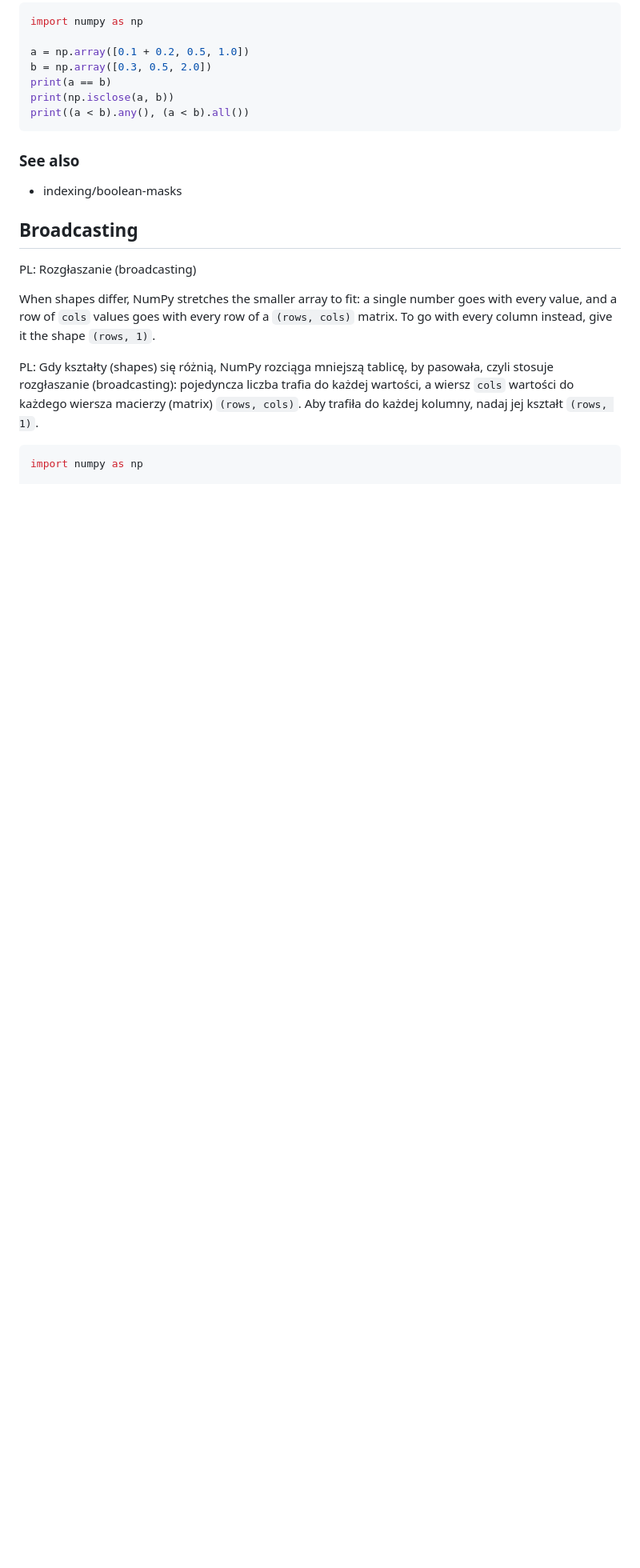
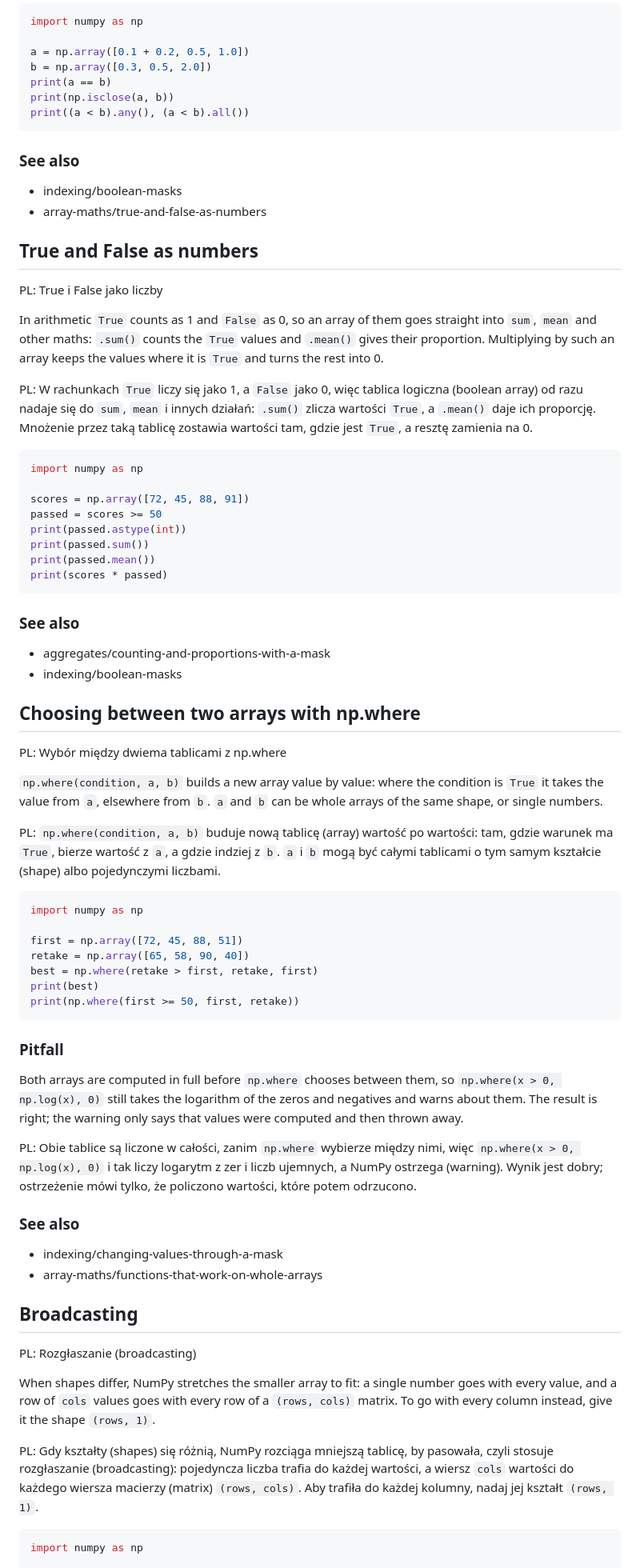
Before and after one commit to brokenpumpernickel/python-cheat-sheet, a Markdown page: content/numpy/array-maths.md, the part around the change. Shown at 80% size. GitHub-like rendering; blank space fills up the shorter version.

Commit message:
NumPy: True and False as numbers, and np.where with two arrays
The Author asked for two things in the NumPy Area:
- Array maths gets "True and False as numbers" (after Comparisons): True
  counts as 1 and False as 0, so .sum() counts, .mean() gives a
  proportion, and multiplying by the mask keeps the matching values.
- Array maths gets "Choosing between two arrays with np.where", where the
  second and third arguments are arrays (the better of two attempts), with
  a prose Pitfall that both arrays are computed before the choice.
"Counting and proportions with a mask" now also counts along an axis on a
students x tests matrix.

Co-Authored-By: Claude Opus 5.5 <noreply@anthropic.com>

````diff
--- a/content/numpy/array-maths.md
+++ b/content/numpy/array-maths.md
@@ -81,6 +81,60 @@ print((a < b).any(), (a < b).all())
 ### See also
 
 - indexing/boolean-masks
+- array-maths/true-and-false-as-numbers
+
+## True and False as numbers
+
+PL: True i False jako liczby
+
+In arithmetic `True` counts as 1 and `False` as 0, so an array of them goes straight into `sum`, `mean` and other maths: `.sum()` counts the `True` values and `.mean()` gives their proportion. Multiplying by such an array keeps the values where it is `True` and turns the rest into 0.
+
+PL: W rachunkach `True` liczy się jako 1, a `False` jako 0, więc tablica logiczna (boolean array) od razu nadaje się do `sum`, `mean` i innych działań: `.sum()` zlicza wartości `True`, a `.mean()` daje ich proporcję. Mnożenie przez taką tablicę zostawia wartości tam, gdzie jest `True`, a resztę zamienia na 0.
+
+```python
+import numpy as np
+
+scores = np.array([72, 45, 88, 91])
+passed = scores >= 50
+print(passed.astype(int))
+print(passed.sum())
+print(passed.mean())
+print(scores * passed)
+```
+
+### See also
+
+- aggregates/counting-and-proportions-with-a-mask
+- indexing/boolean-masks
+
+## Choosing between two arrays with np.where
+
+PL: Wybór między dwiema tablicami z np.where
+
+`np.where(condition, a, b)` builds a new array value by value: where the condition is `True` it takes the value from `a`, elsewhere from `b`. `a` and `b` can be whole arrays of the same shape, or single numbers.
+
+PL: `np.where(condition, a, b)` buduje nową tablicę (array) wartość po wartości: tam, gdzie warunek ma `True`, bierze wartość z `a`, a gdzie indziej z `b`. `a` i `b` mogą być całymi tablicami o tym samym kształcie (shape) albo pojedynczymi liczbami.
+
+```python
+import numpy as np
+
+first = np.array([72, 45, 88, 51])
+retake = np.array([65, 58, 90, 40])
+best = np.where(retake > first, retake, first)
+print(best)
+print(np.where(first >= 50, first, retake))
+```
+
+### Pitfall
+
+Both arrays are computed in full before `np.where` chooses between them, so `np.where(x > 0, np.log(x), 0)` still takes the logarithm of the zeros and negatives and warns about them. The result is right; the warning only says that values were computed and then thrown away.
+
+PL: Obie tablice są liczone w całości, zanim `np.where` wybierze między nimi, więc `np.where(x > 0, np.log(x), 0)` i tak liczy logarytm z zer i liczb ujemnych, a NumPy ostrzega (warning). Wynik jest dobry; ostrzeżenie mówi tylko, że policzono wartości, które potem odrzucono.
+
+### See also
+
+- indexing/changing-values-through-a-mask
+- array-maths/functions-that-work-on-whole-arrays
 
 ## Broadcasting
 
````
Also changed, not shown: content/numpy/aggregates.md (+8 -2 lines).
